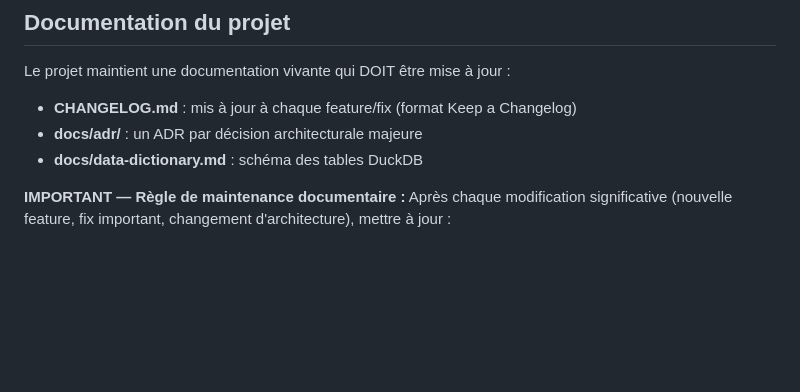
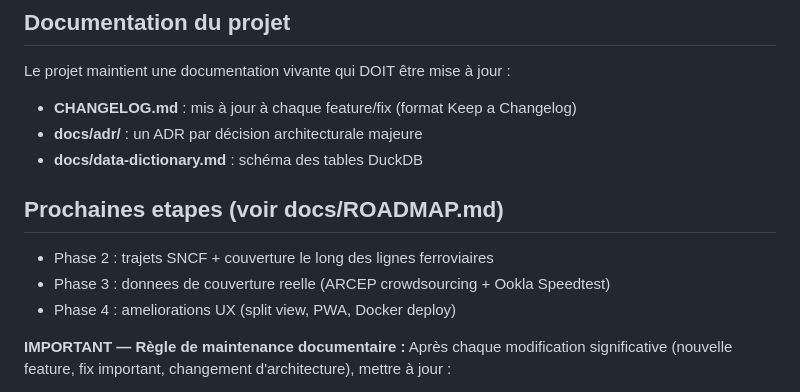
Before and after one commit to HectorBertucat/observatoire-telecom, a Markdown page: CLAUDE.md, the part around the change. Drawn GitHub-style; blank space fills up the shorter version.

```diff
--- a/CLAUDE.md
+++ b/CLAUDE.md
@@ -86,6 +86,11 @@ Le projet maintient une documentation vivante qui DOIT être mise à jour :
 - **docs/adr/** : un ADR par décision architecturale majeure
 - **docs/data-dictionary.md** : schéma des tables DuckDB
 
+## Prochaines etapes (voir docs/ROADMAP.md)
+- Phase 2 : trajets SNCF + couverture le long des lignes ferroviaires
+- Phase 3 : donnees de couverture reelle (ARCEP crowdsourcing + Ookla Speedtest)
+- Phase 4 : ameliorations UX (split view, PWA, Docker deploy)
+
 **IMPORTANT — Règle de maintenance documentaire :**
 Après chaque modification significative (nouvelle feature, fix important, changement
 d'architecture), mettre à jour :
```
Also changed, not shown: docs/ROADMAP.md (added, +104 -0 lines).
